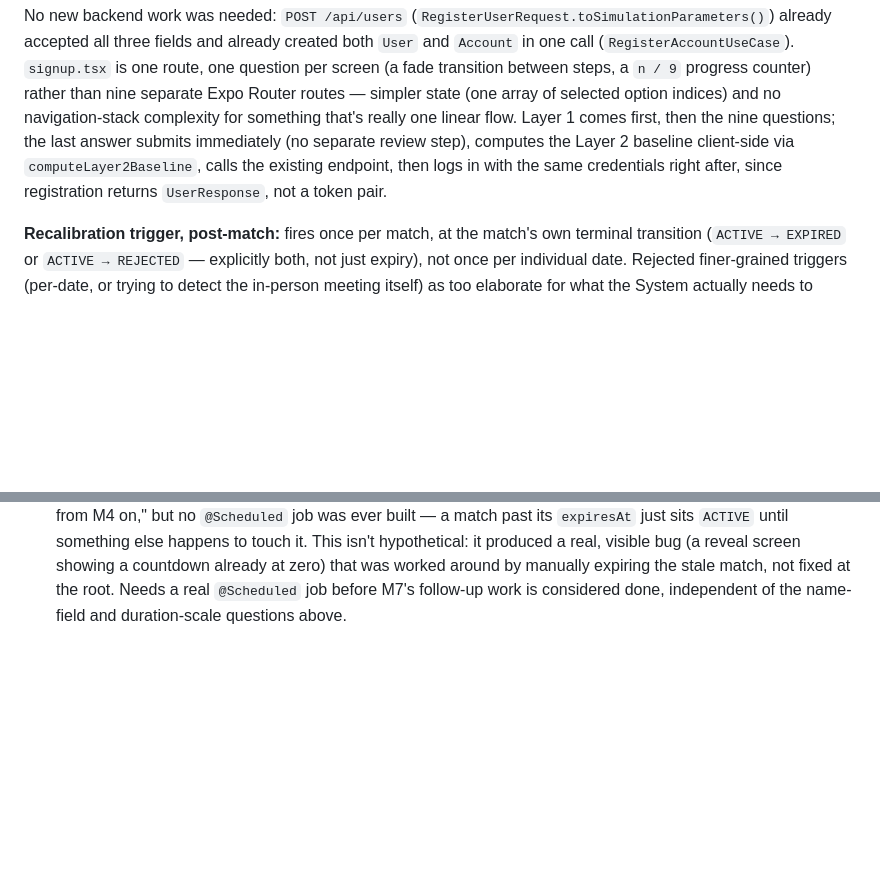
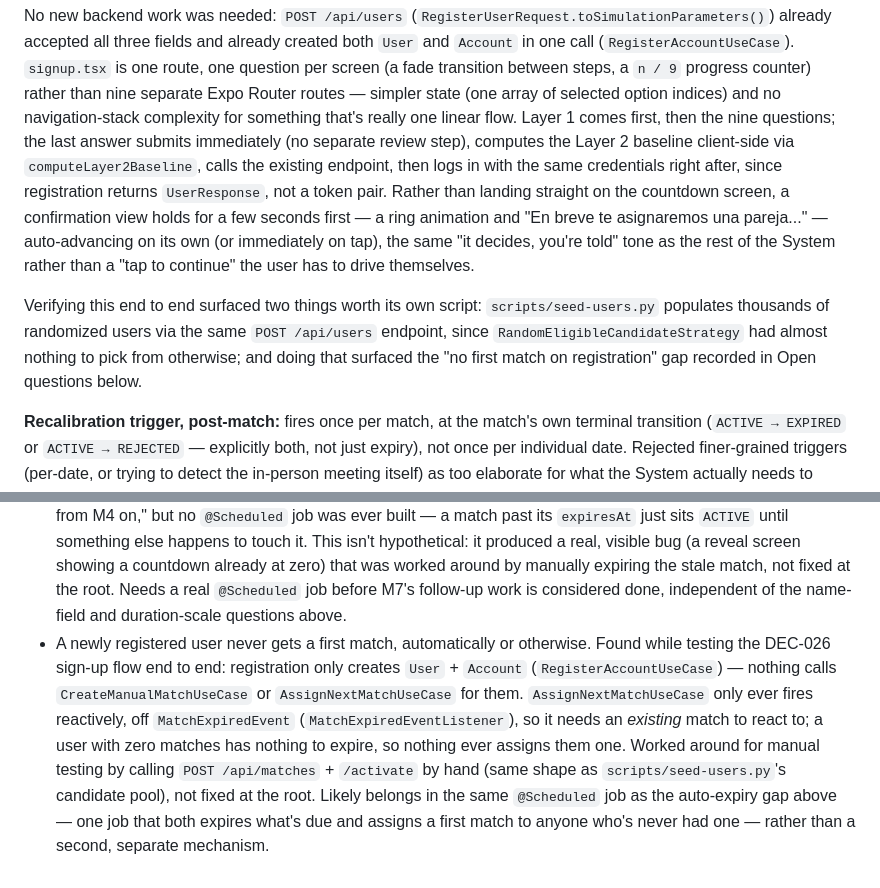
Before and after one commit to marco101291/point-eight, a Markdown page: docs/architecture.md, 2 parts joined by grey strips. Rendered like a GitHub page; blank space fills up the shorter version.

Commit message:
docs: record the missing first-match trigger and DEC-026's final pieces
Testing the sign-up flow end to end (verifying a real registration against
the database) surfaced a real gap: registration never assigns anyone a
match, automatically or otherwise — AssignNextMatchUseCase only reacts to
MatchExpiredEvent, so a user with zero matches has nothing to trigger off
of. Records it alongside the already-known missing @Scheduled auto-expiry
job, since one job likely covers both. Also records the confirmation
animation and scripts/seed-users.py as DEC-026's last pieces.

Co-Authored-By: Claude Sonnet 5 <noreply@anthropic.com>
Claude-Session: https://claude.ai/code/session_01Up5VYuFgsHXjB51NoUJJcM

```diff
--- a/docs/architecture.md
+++ b/docs/architecture.md
@@ -624,7 +624,16 @@ state (one array of selected option indices) and no navigation-stack complexity
 that's really one linear flow. Layer 1 comes first, then the nine questions; the last answer
 submits immediately (no separate review step), computes the Layer 2 baseline client-side via
 `computeLayer2Baseline`, calls the existing endpoint, then logs in with the same credentials right
-after, since registration returns `UserResponse`, not a token pair.
+after, since registration returns `UserResponse`, not a token pair. Rather than landing straight on
+the countdown screen, a confirmation view holds for a few seconds first — a ring animation and "En
+breve te asignaremos una pareja..." — auto-advancing on its own (or immediately on tap), the same
+"it decides, you're told" tone as the rest of the System rather than a "tap to continue" the user
+has to drive themselves.
+
+Verifying this end to end surfaced two things worth its own script: `scripts/seed-users.py`
+populates thousands of randomized users via the same `POST /api/users` endpoint, since
+`RandomEligibleCandidateStrategy` had almost nothing to pick from otherwise; and doing that
+surfaced the "no first match on registration" gap recorded in Open questions below.
 
 **Recalibration trigger, post-match:** fires once per match, at the match's own terminal
 transition (`ACTIVE → EXPIRED` or `ACTIVE → REJECTED` — explicitly both, not just expiry), not
@@ -712,3 +721,13 @@ reason the sign-up questionnaire avoids one.
   by manually expiring the stale match, not fixed at the root. Needs a real `@Scheduled` job before
   M7's follow-up work is considered done, independent of the name-field and duration-scale questions
   above.
+- A newly registered user never gets a first match, automatically or otherwise. Found while testing
+  the DEC-026 sign-up flow end to end: registration only creates `User` + `Account`
+  (`RegisterAccountUseCase`) — nothing calls `CreateManualMatchUseCase` or `AssignNextMatchUseCase`
+  for them. `AssignNextMatchUseCase` only ever fires reactively, off `MatchExpiredEvent`
+  (`MatchExpiredEventListener`), so it needs an *existing* match to react to; a user with zero
+  matches has nothing to expire, so nothing ever assigns them one. Worked around for manual testing
+  by calling `POST /api/matches` + `/activate` by hand (same shape as `scripts/seed-users.py`'s
+  candidate pool), not fixed at the root. Likely belongs in the same `@Scheduled` job as the
+  auto-expiry gap above — one job that both expires what's due and assigns a first match to anyone
+  who's never had one — rather than a second, separate mechanism.
```
